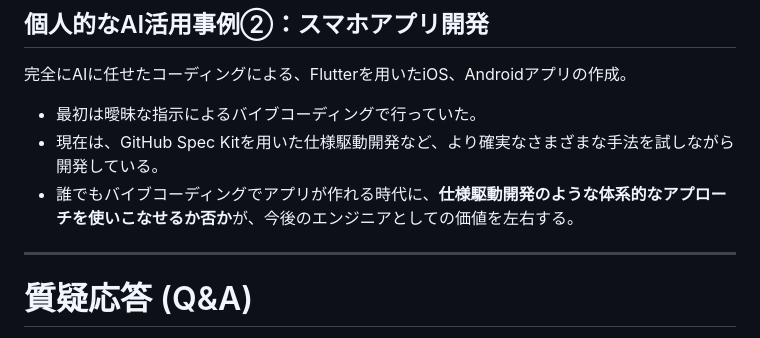
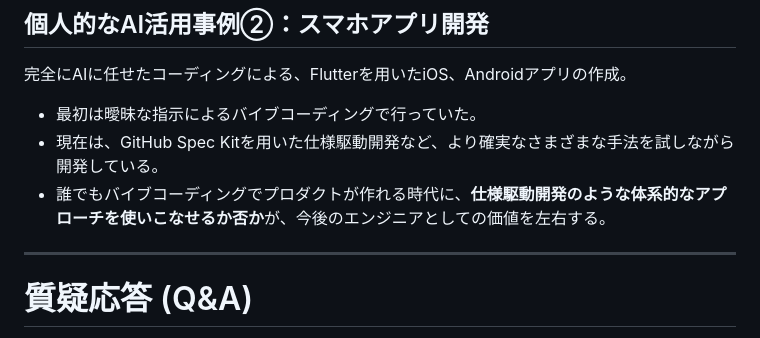
Before and after one commit to mamezou-ishida/mameyose202603, a Markdown page: presentation/06_others.md, the part around the change. Drawn GitHub-style.

Commit message:
アプリをプロダクトに修正

```diff
--- a/presentation/06_others.md
+++ b/presentation/06_others.md
@@ -107,7 +107,7 @@ Spec Kitの特徴は、AIに与える情報を役割ごとに分割管理する
 
 - 最初は曖昧な指示によるバイブコーディングで行っていた。
 - 現在は、GitHub Spec Kitを用いた仕様駆動開発など、より確実なさまざまな手法を試しながら開発している。
-- 誰でもバイブコーディングでアプリが作れる時代に、<strong>仕様駆動開発のような体系的なアプローチを使いこなせるか否か</strong>が、今後のエンジニアとしての価値を左右する。
+- 誰でもバイブコーディングでプロダクトが作れる時代に、<strong>仕様駆動開発のような体系的なアプローチを使いこなせるか否か</strong>が、今後のエンジニアとしての価値を左右する。
 
 ---
 <!-- class: title-slide -->
```
